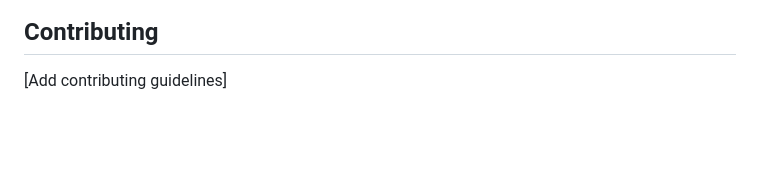
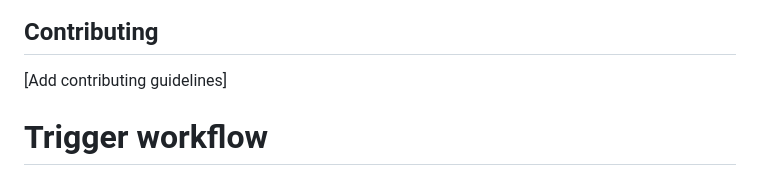
Before and after one commit to RamseyvanderMeer/mist, a Markdown page: README.md, the part around the change. GitHub-like rendering; blank space fills up the shorter version.

Commit message:
Trigger workflow run

```diff
--- a/README.md
+++ b/README.md
@@ -361,3 +361,4 @@ Edit YAML files in `config/`:
 ## Contributing
 
 [Add contributing guidelines]
+# Trigger workflow
```
